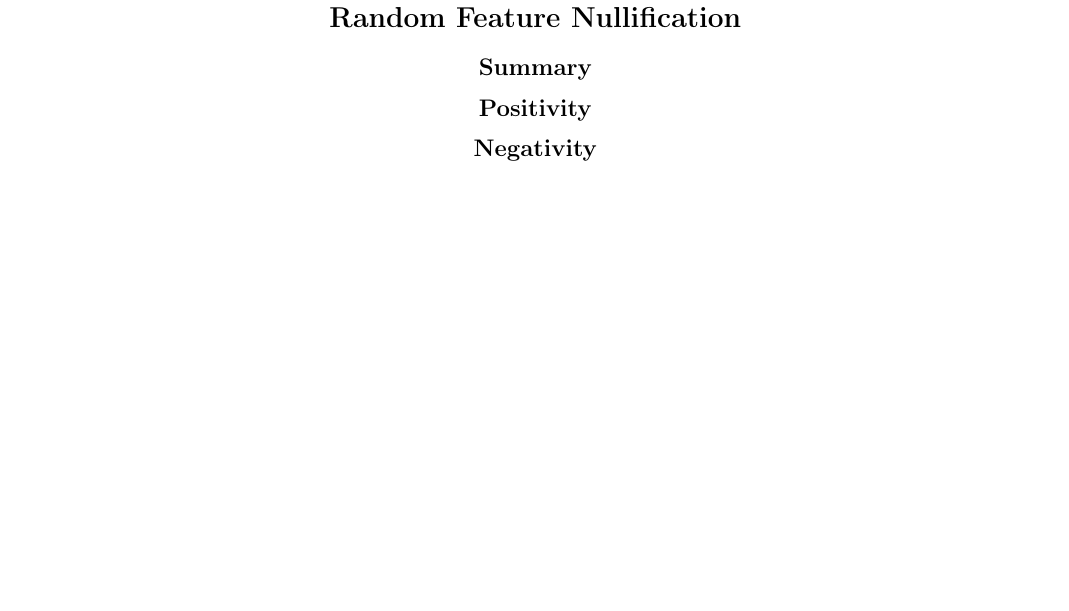
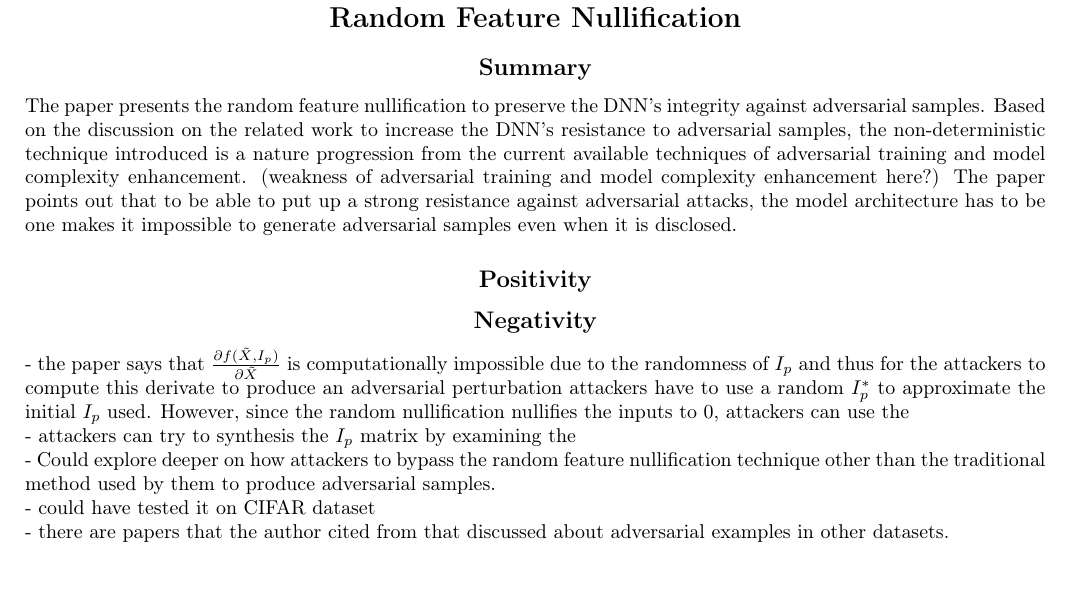
Before and after one commit to zunction/HomeworkTeX, a LaTeX document (reviewaaai.tex): part of page 1 of 2, cut so that both start at the same text. Compiled offline with pdfLaTeX.

Commit message:
started review

```diff
--- a/reviewaaai.tex
+++ b/reviewaaai.tex
@@ -7,7 +7,7 @@
 \usepackage[cm]{fullpage}
 \usepackage{fancyhdr}
 \usepackage{tikz}
-\usepackage{listings}
+\usepackage{listings,url,}
 \usepackage{color,enumerate,framed}
 \usepackage{color,hyperref}
 \definecolor{darkblue}{rgb}{0.0,0.0,0.5}
@@ -86,12 +86,29 @@
 %\flushright{Zhangsheng Lai\\1002554}
 \section*{Review: Building Adversary Resistant Deep Neural Networks with Random Feature Nullification}
 \subsection*{Summary}
+The paper presents the random feature nullification to preserve the DNN's integrity against adversarial samples. Based on the discussion on the related work to increase the DNN's resistance to adversarial samples, the non-deterministic technique introduced is a nature progression from the current available techniques of adversarial training and model complexity enhancement. (weakness of adversarial training and model complexity enhancement here?) The paper points out that to be able to put up a strong resistance against adversarial attacks, the model architecture has to be one makes it impossible to generate adversarial samples even when it is disclosed.
+
+
+
+
 
 \subsection*{Positivity}
 
+
+
+
 \subsection*{Negativity}
+- the paper says that $\frac{\partial f(\tilde{X},I_p)}{\partial \tilde{X}}$ is computationally impossible due to the randomness of $I_p$ and thus for the attackers to compute this derivate to produce an adversarial perturbation attackers have to use a random $I_p^\ast$ to approximate the initial $I_p$ used. However, since the random nullification nullifies the inputs to 0, attackers can use the
+
+- attackers can try to synthesis the $I_p$ matrix by examining the
+
+- Could explore deeper on how attackers to bypass the random feature nullification technique other than the traditional method used by them to produce adversarial samples.
+
+- could have tested it on CIFAR dataset
+
+- there are papers that the author cited from that discussed about adversarial examples in other datasets.
 %\cite{goodfellow2014explaining}
-
+%\cite{tesla}
 \newpage
 
 \bibliography{review}
```
Also changed, not shown: review.bib (+8 -0 lines), reviewaaai.pdf.
